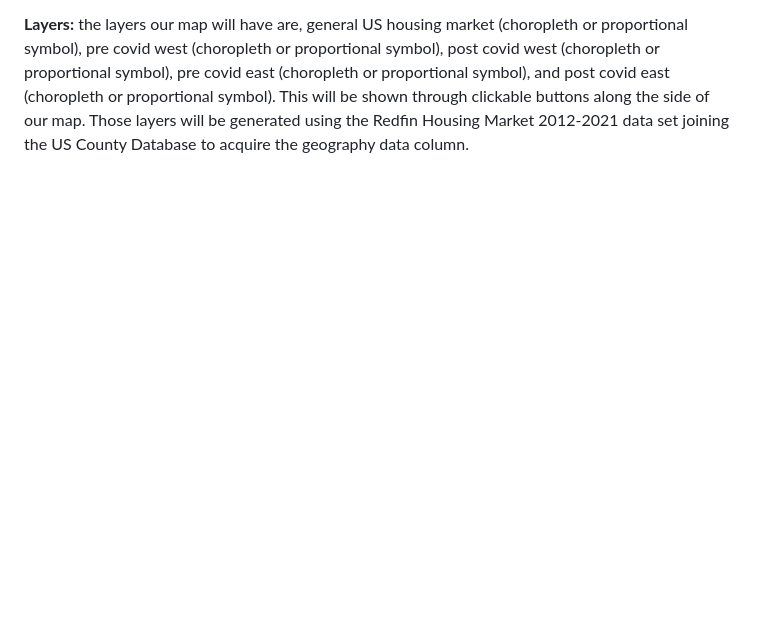
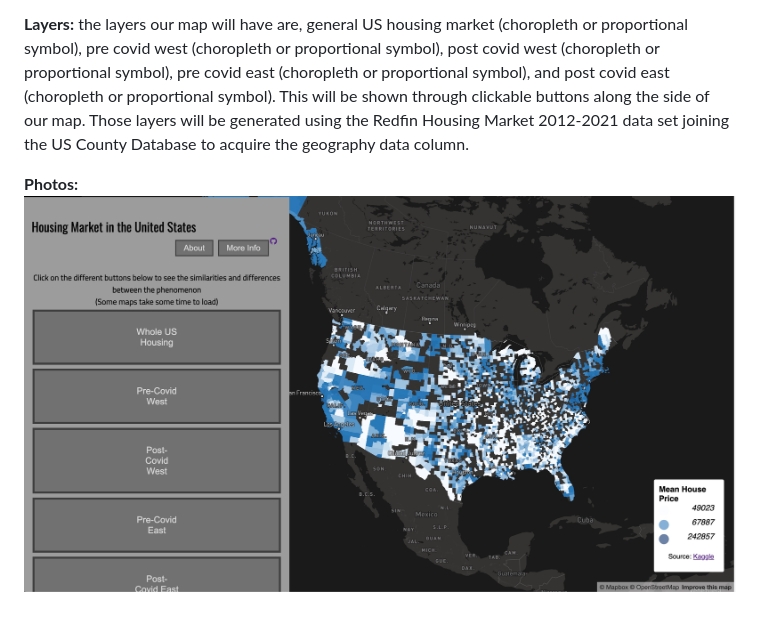
Before and after one commit to tnh333/FinalProject, a Markdown page: README.md, the part around the change. Rendered like a GitHub page; pictures changed too: img/preview1.jpg (added); blank space fills up the shorter version.

Commit message:
adding preview photo to readme

```diff
--- a/README.md
+++ b/README.md
@@ -42,3 +42,6 @@ Some of the multimedia we will use are pictures of certain areas to show what th
 -	Base Map: We plan to use a plain dark base map such as mapbox://styles/mapbox/dark-v10. Since our topic is housing market, a dark base map will provide better color contrast for readability.
 
 **Layers:** the layers our map will have are, general US housing market (choropleth or proportional symbol), pre covid west (choropleth or proportional symbol),  post covid west (choropleth or proportional symbol),  pre covid east (choropleth or proportional symbol),  and post covid east (choropleth or proportional symbol). This will be shown through clickable buttons along the side of our map. Those layers will be generated using the Redfin Housing Market 2012-2021 data set joining the US County Database to acquire the geography data column.
+
+**Photos:**
+![Preview](img/preview1.jpg)
```
